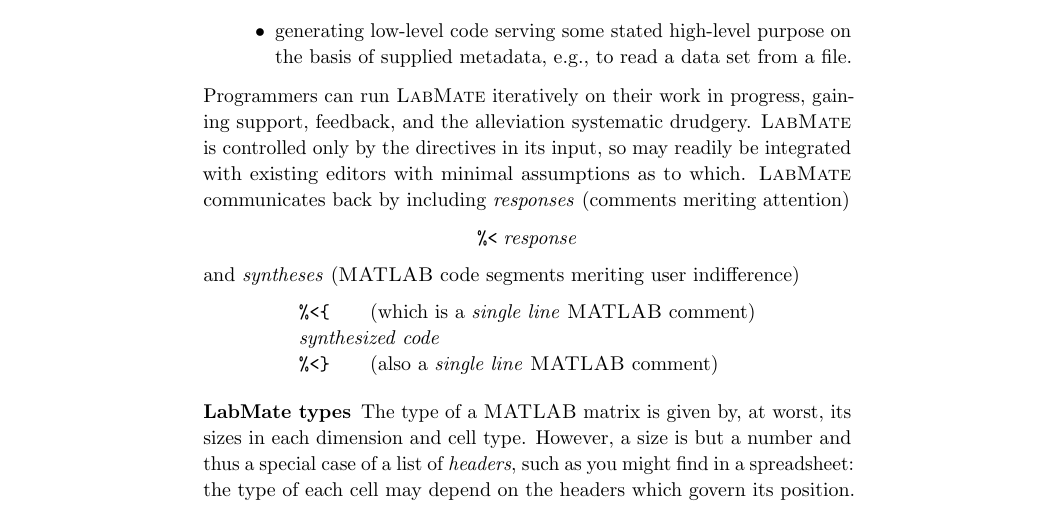
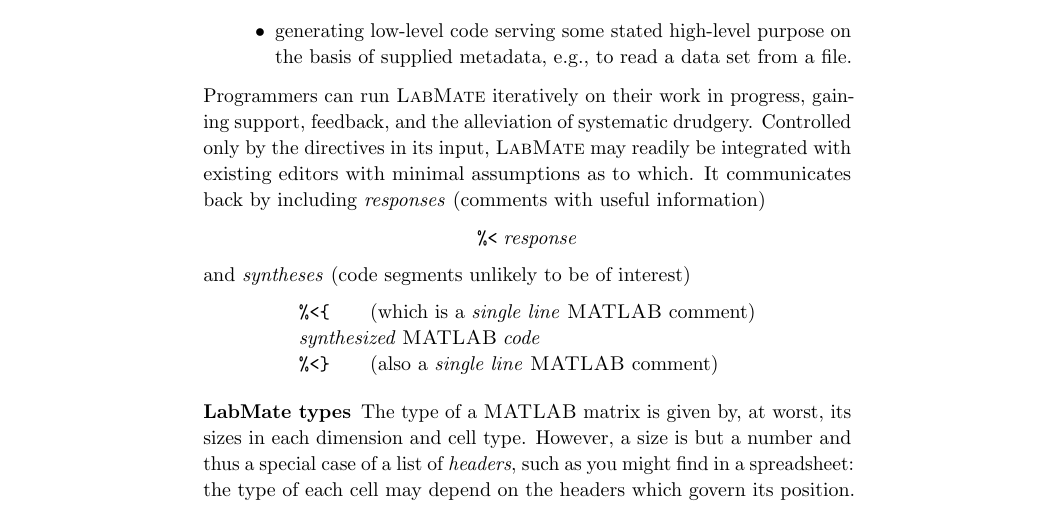
Before and after one commit to msp-strath/LabMate, a LaTeX document (writing/AMCTM2023/abstract.tex): part of page 2 of 2, cut so that both start at the same text. Compiled offline with pdfLaTeX.

Commit message:
[ AMCTM ] more prose repair

```diff
--- a/writing/AMCTM2023/abstract.tex
+++ b/writing/AMCTM2023/abstract.tex
@@ -48,14 +48,14 @@
 \item requesting the systematic transformation of the user's code, e.g., consistently renaming all occurrences of a given variable;
 \item generating low-level code serving some stated high-level purpose on the basis of supplied metadata, e.g., to read a data set from a file.
 \end{itemize}
-Programmers can run \lr{} iteratively on their work in progress, gaining support, feedback, and the alleviation systematic drudgery. \lr{} is controlled only by the directives in its input, so may readily be integrated with existing editors with minimal assumptions as to which. \lr{} communicates back by including \emph{responses} (comments meriting attention)
+Programmers can run \lr{} iteratively on their work in progress, gaining support, feedback, and the alleviation of systematic drudgery. Controlled only by the directives in its input, \lr\ may readily be integrated with existing editors with minimal assumptions as to which. It communicates back by including \emph{responses} (comments with useful information)
 \[
 \pct\res\;\mathit{response}
 \]
-and \emph{syntheses} (\ma{} code segments meriting user indifference)
+and \emph{syntheses} (code segments unlikely to be of interest)
 \[\begin{array}{l}
 \pct\res\lcb\qquad \mbox{(which is a \remph{single line} \ma{} comment)}\\
-\mathit{synthesized}\; \mathit{code}\\
+\mathit{synthesized}\; \ma\;\mathit{code}\\
 \pct\res\rcb\qquad \mbox{(also a \remph{single line} \ma{} comment)} \\
 \end{array}\]
 
```
